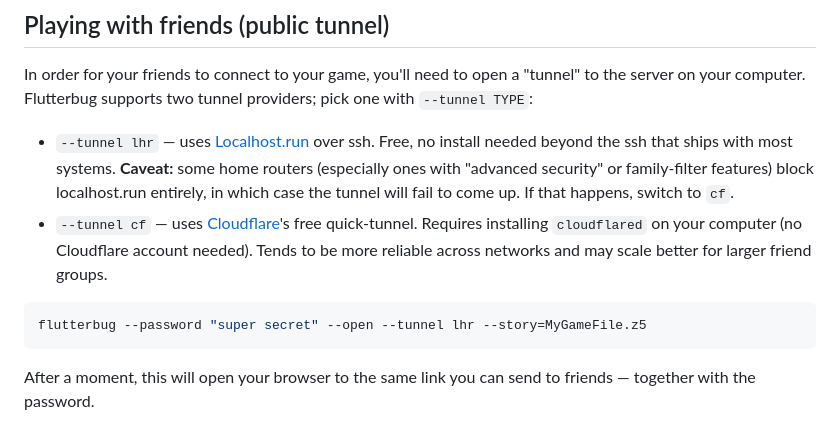
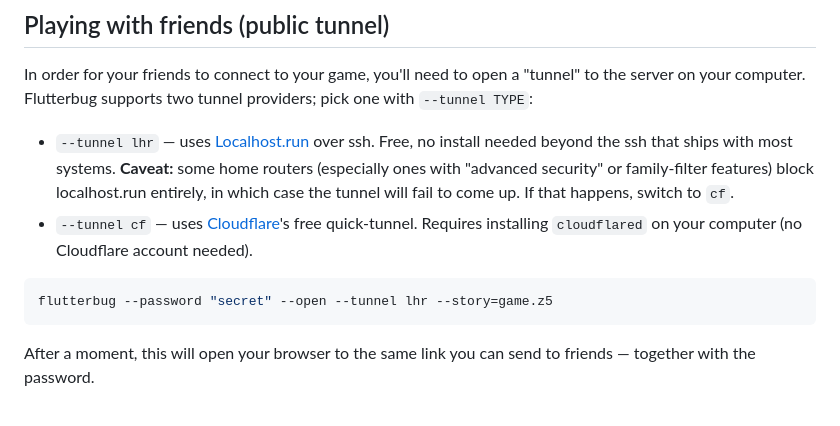
Before and after one commit to joelburton/flutterbug, a Markdown page: readme.md, the part around one of its changes. Rendered like a GitHub page.

````diff
--- a/readme.md
+++ b/readme.md
@@ -96,11 +96,10 @@ providers; pick one with `--tunnel TYPE`:
   the tunnel will fail to come up. If that happens, switch to `cf`.
 - `--tunnel cf` — uses [Cloudflare](https://www.cloudflare.com)'s free
   quick-tunnel. Requires installing `cloudflared` on your computer (no
-  Cloudflare account needed). Tends to be more reliable across networks
-  and may scale better for larger friend groups.
+  Cloudflare account needed).
 
 ```sh
-flutterbug --password "super secret" --open --tunnel lhr --story=MyGameFile.z5
+flutterbug --password "secret" --open --tunnel lhr --story=game.z5
 ```
 
 After a moment, this will open your browser to the same link you can send to
````
Also changed, not shown: other parts of readme.md (+38 -49 lines).
